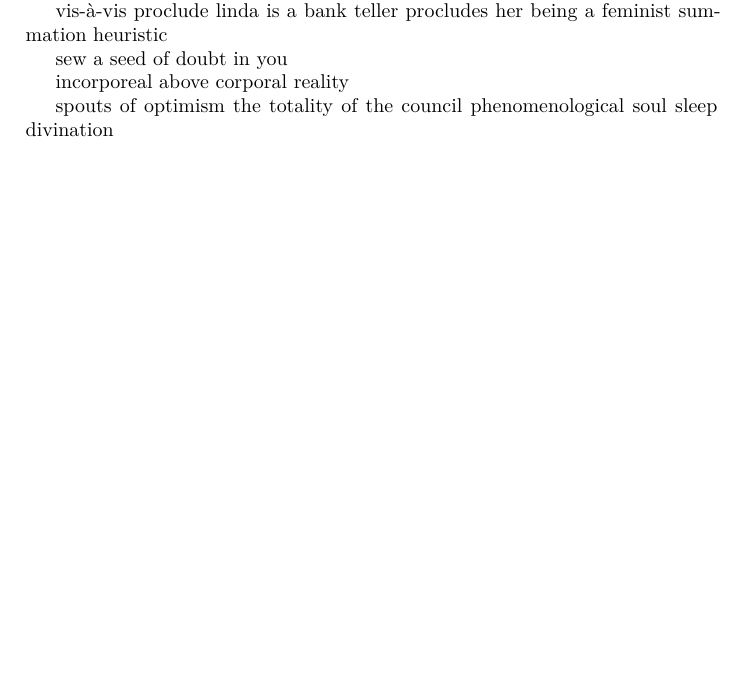
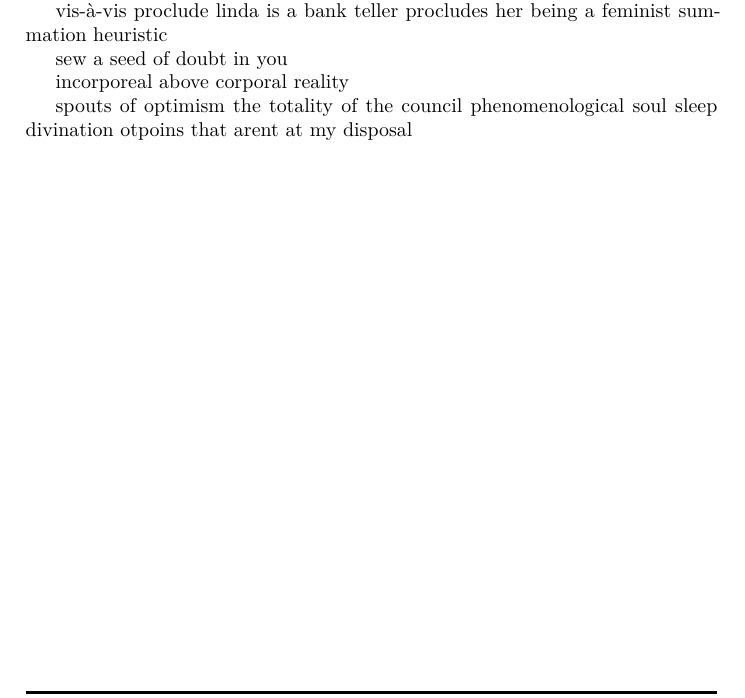
Before and after one commit to christc4/words, a LaTeX document (tec.tex): part of page 8 of 8, cut so that both start at the same text, the shorter picture padded with empty space. Compiled offline with XeLaTeX; a missing font is replaced by an installed copy or a similar font.

Commit message:
Auto commit

```diff
--- a/tec.tex
+++ b/tec.tex
@@ -952,4 +952,5 @@ the totality of the council
 phenomenological
 soul sleep
 divination
+otpoins that arent at my disposal
 \end{document}
```
